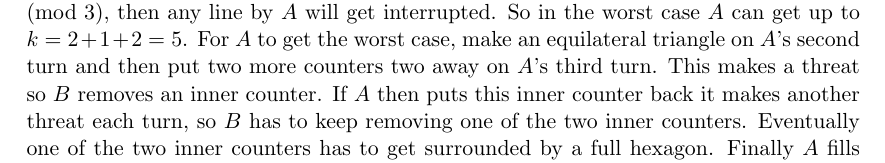
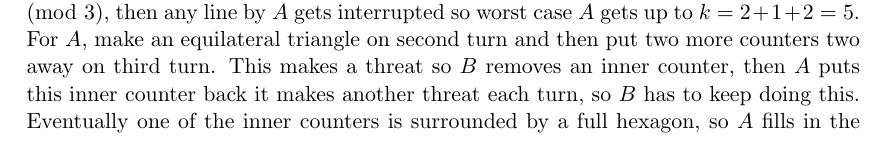
Before and after one commit to vEnhance/web.evanchen.cc, a LaTeX document (handouts/english/english.tex): part of page 3 of 13, cut so that both start at the same text. Compiled offline with pdfLaTeX; a LaTeX package or settings file that is missing is left out.

Commit message:
feat(handouts): worse nbad sol

```diff
--- a/handouts/english/english.tex
+++ b/handouts/english/english.tex
@@ -99,16 +99,15 @@ if it takes a while to understand even the ``good'' solution; it's not an easy p
 \subsection*{❌ Bad solution.}
 Impose coordinates $(x,y)$.
 If $B$ always removes counters from cells $(x,y)$ with $x + y \equiv 0 \pmod 3$,
-then any line by $A$ will get interrupted.
-So in the worst case $A$ can get up to $k=2+1+2=5$.
-For $A$ to get the worst case, make an equilateral triangle on $A$'s second turn
-and then put two more counters two away on $A$'s third turn.
-This makes a threat so $B$ removes an inner counter.
-If $A$ then puts this inner counter back it makes another threat each turn,
-so $B$ has to keep removing one of the two inner counters.
-Eventually one of the two inner counters has to get surrounded by a full hexagon.
-Finally $A$ fills in the other gap between the inner counters.
-This creates an double threat for $A$'s next turn so $A$ wins.
+then any line by $A$ gets interrupted so worst case $A$ gets up to $k=2+1+2=5$.
+For $A$, make an equilateral triangle on second turn
+and then put two more counters two away on third turn.
+This makes a threat so $B$ removes an inner counter,
+then $A$ puts this inner counter back it makes another threat each turn,
+so $B$ has to keep doing this.
+Eventually one of the inner counters is surrounded by a full hexagon,
+so $A$ fills in the other gap,
+which creates an double threat for $A$'s next turn so $A$ wins, answer $6$.
 
 \subsection*{✅ Good solution.}
 The answer is $k = 6$.
```
